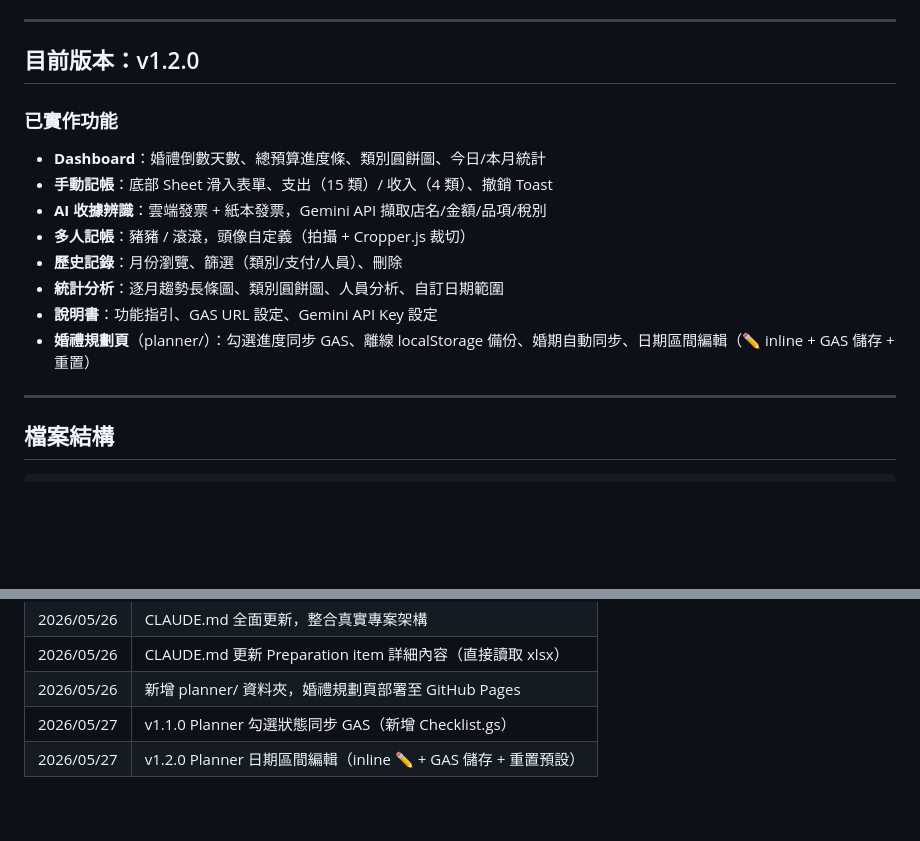
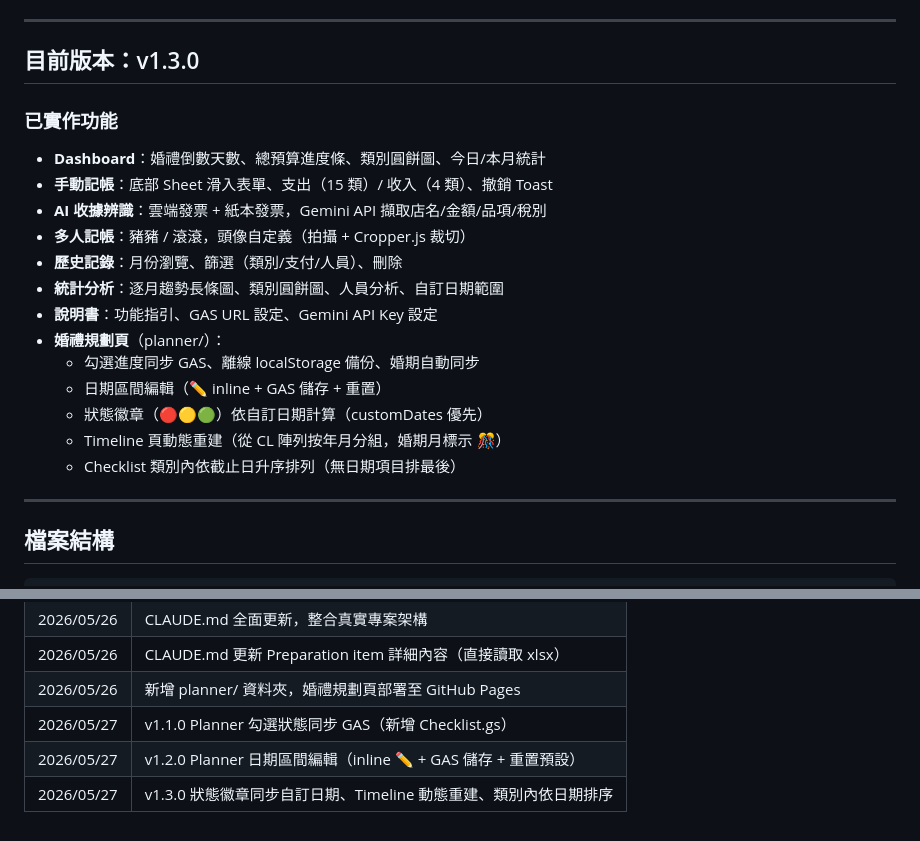
Before and after one commit to ChienYiLiao/wedding-budget, a Markdown page: CLAUDE.md, 2 parts joined by grey strips. Rendered like a GitHub page; blank space fills up the shorter version.

Commit message:
docs: 更新 CLAUDE.md 至 v1.3.0
新增功能：狀態徽章同步自訂日期、Timeline 動態重建、類別內依日期排序

Co-Authored-By: Claude Sonnet 4.6 <noreply@anthropic.com>

```diff
--- a/CLAUDE.md
+++ b/CLAUDE.md
@@ -40,7 +40,7 @@ AI 功能：Gemini API（收據辨識，瀏覽器直接呼叫）
 
 ---
 
-## 目前版本：v1.2.0
+## 目前版本：v1.3.0
 
 ### 已實作功能
 - **Dashboard**：婚禮倒數天數、總預算進度條、類別圓餅圖、今日/本月統計
@@ -50,7 +50,12 @@ AI 功能：Gemini API（收據辨識，瀏覽器直接呼叫）
 - **歷史記錄**：月份瀏覽、篩選（類別/支付/人員）、刪除
 - **統計分析**：逐月趨勢長條圖、類別圓餅圖、人員分析、自訂日期範圍
 - **說明書**：功能指引、GAS URL 設定、Gemini API Key 設定
-- **婚禮規劃頁**（planner/）：勾選進度同步 GAS、離線 localStorage 備份、婚期自動同步、日期區間編輯（✏️ inline + GAS 儲存 + 重置）
+- **婚禮規劃頁**（planner/）：
+  - 勾選進度同步 GAS、離線 localStorage 備份、婚期自動同步
+  - 日期區間編輯（✏️ inline + GAS 儲存 + 重置）
+  - 狀態徽章（🔴🟡🟢）依自訂日期計算（customDates 優先）
+  - Timeline 頁動態重建（從 CL 陣列按年月分組，婚期月標示 🎊）
+  - Checklist 類別內依截止日升序排列（無日期項目排最後）
 
 ---
 
@@ -240,3 +245,4 @@ Excel 婚禮規劃表，共 5 個工作表：
 | 2026/05/26 | 新增 planner/ 資料夾，婚禮規劃頁部署至 GitHub Pages |
 | 2026/05/27 | v1.1.0 Planner 勾選狀態同步 GAS（新增 Checklist.gs） |
 | 2026/05/27 | v1.2.0 Planner 日期區間編輯（inline ✏️ + GAS 儲存 + 重置預設） |
+| 2026/05/27 | v1.3.0 狀態徽章同步自訂日期、Timeline 動態重建、類別內依日期排序 |
```
